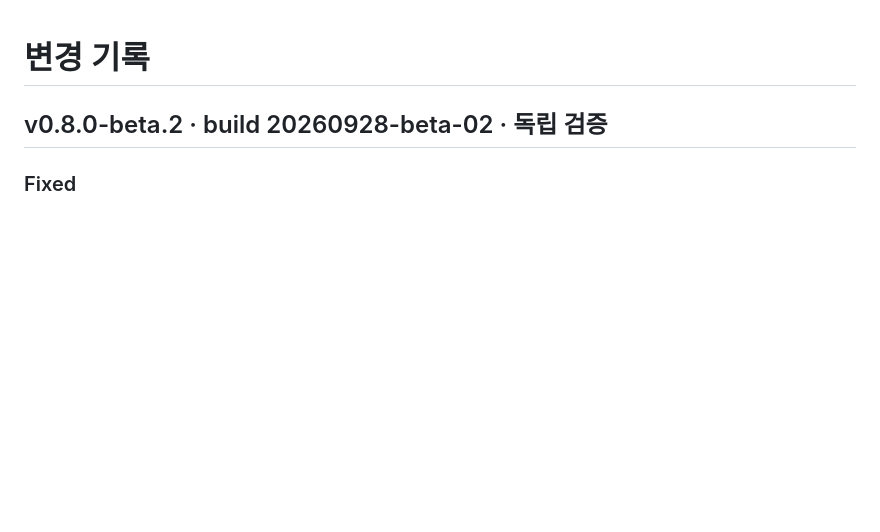
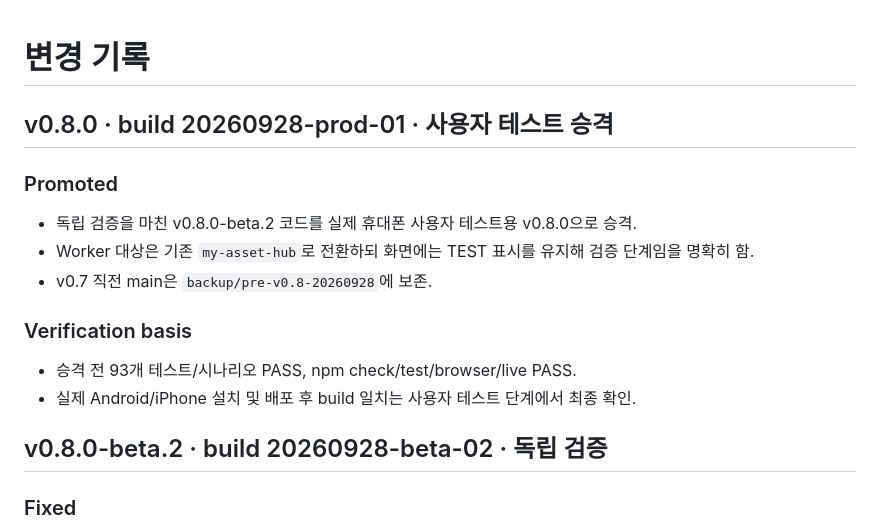
Before and after one commit to miniyun789-blip/my-asset-hub, a Markdown page: CHANGELOG.md, the part around the change. GitHub-like rendering; blank space fills up the shorter version.

Commit message:
docs(v0.8): record user-test promotion

```diff
--- a/CHANGELOG.md
+++ b/CHANGELOG.md
@@ -1,4 +1,15 @@
 # 변경 기록
+
+## v0.8.0 · build 20260928-prod-01 · 사용자 테스트 승격
+
+### Promoted
+- 독립 검증을 마친 v0.8.0-beta.2 코드를 실제 휴대폰 사용자 테스트용 v0.8.0으로 승격.
+- Worker 대상은 기존 `my-asset-hub`로 전환하되 화면에는 TEST 표시를 유지해 검증 단계임을 명확히 함.
+- v0.7 직전 main은 `backup/pre-v0.8-20260928`에 보존.
+
+### Verification basis
+- 승격 전 93개 테스트/시나리오 PASS, npm check/test/browser/live PASS.
+- 실제 Android/iPhone 설치 및 배포 후 build 일치는 사용자 테스트 단계에서 최종 확인.
 
 ## v0.8.0-beta.2 · build 20260928-beta-02 · 독립 검증
 
```
